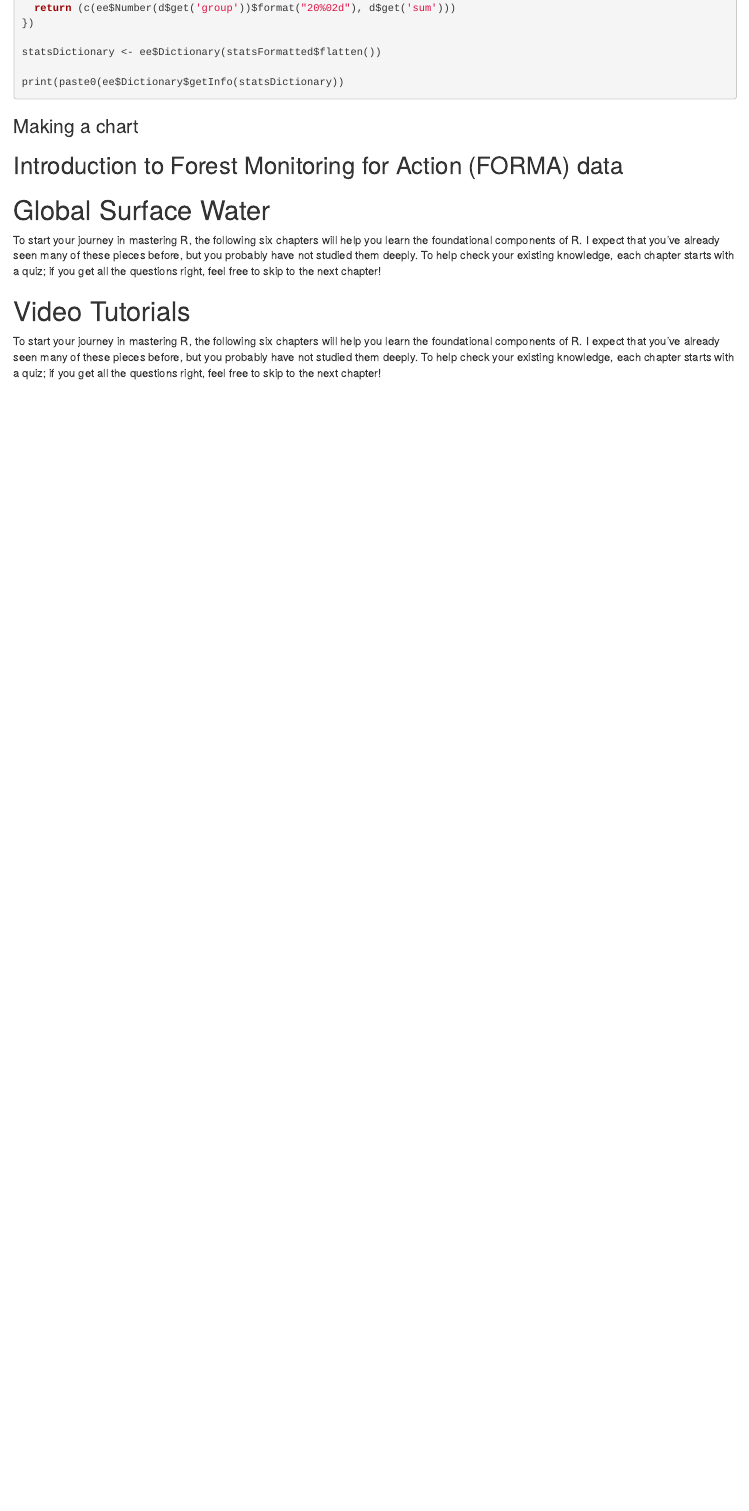
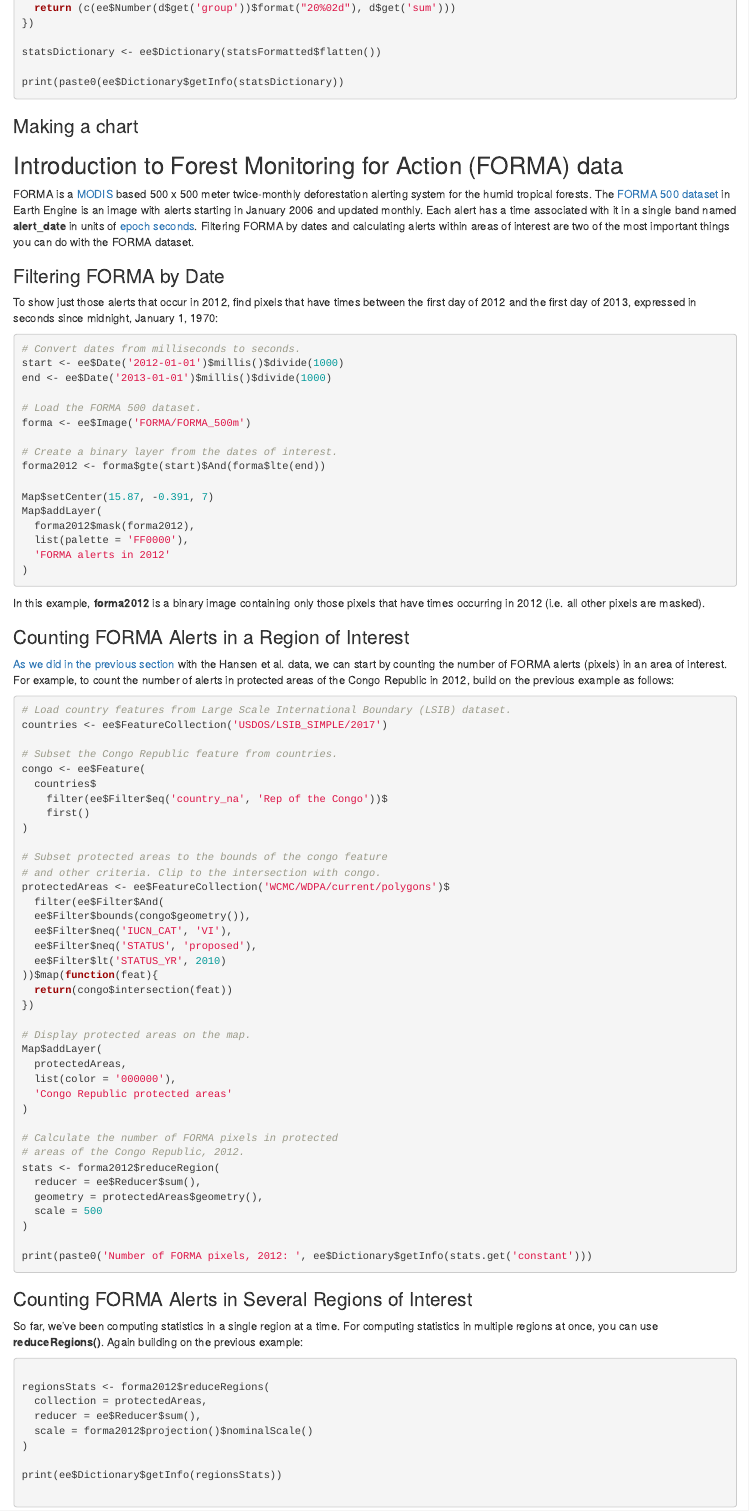
Before and after one commit to r-earthengine/rgeebook, an R Markdown document (chapters/03_api_tutorials.Rmd): the page in a window 1100 px wide, from 1880 px down. Rendered offline with R 4.5, knitr and Pandoc, with nearby package versions; drawn as R Markdown's standard HTML page in place of the format the file asks for; some code elsewhere in the file could not run offline.

Commit message:
ForestChange

````diff
--- a/chapters/03_api_tutorials.Rmd
+++ b/chapters/03_api_tutorials.Rmd
@@ -1087,3 +1087,87 @@ print(paste0(ee$Dictionary$getInfo(statsDictionary))
 
 ## Introduction to Forest Monitoring for Action (FORMA) data {-}
 
+FORMA is a [MODIS](http://modis.gsfc.nasa.gov/about/) based 500 x 500 meter twice-monthly deforestation alerting system for the humid tropical forests. The [FORMA 500 dataset](https://developers.google.com/earth-engine/datasets/catalog/FORMA_FORMA_500m) in Earth Engine is an image with alerts starting in January 2006 and updated monthly. Each alert has a time associated with it in a single band named **alert_date** in units of [epoch seconds](https://en.wikipedia.org/wiki/Unix_time). Filtering FORMA by dates and calculating alerts within areas of interest are two of the most important things you can do with the FORMA dataset.
+
+### Filtering FORMA by Date {-}
+
+To show just those alerts that occur in 2012, find pixels that have times between the first day of 2012 and the first day of 2013, expressed in seconds since midnight, January 1, 1970:
+
+```{r, eval=FALSE}
+# Convert dates from milliseconds to seconds.
+start <- ee$Date('2012-01-01')$millis()$divide(1000)
+end <- ee$Date('2013-01-01')$millis()$divide(1000)
+
+# Load the FORMA 500 dataset.
+forma <- ee$Image('FORMA/FORMA_500m')
+
+# Create a binary layer from the dates of interest.
+forma2012 <- forma$gte(start)$And(forma$lte(end))
+
+Map$setCenter(15.87, -0.391, 7)
+Map$addLayer(
+  forma2012$mask(forma2012),
+  list(palette = 'FF0000'),
+  'FORMA alerts in 2012'
+)
+```
+
+In this example, **forma2012** is a binary image containing only those pixels that have times occurring in 2012 (i.e. all other pixels are masked).
+
+### Counting FORMA Alerts in a Region of Interest {-}
+
+[As we did in the previous section]() with the Hansen et al. data, we can start by counting the number of FORMA alerts (pixels) in an area of interest. For example, to count the number of alerts in protected areas of the Congo Republic in 2012, build on the previous example as follows:
+
+```{r, eval=FALSE}
+# Load country features from Large Scale International Boundary (LSIB) dataset.
+countries <- ee$FeatureCollection('USDOS/LSIB_SIMPLE/2017')
+
+# Subset the Congo Republic feature from countries.
+congo <- ee$Feature(
+  countries$
+    filter(ee$Filter$eq('country_na', 'Rep of the Congo'))$
+    first()
+)
+
+# Subset protected areas to the bounds of the congo feature
+# and other criteria. Clip to the intersection with congo.
+protectedAreas <- ee$FeatureCollection('WCMC/WDPA/current/polygons')$
+  filter(ee$Filter$And(
+  ee$Filter$bounds(congo$geometry()),
+  ee$Filter$neq('IUCN_CAT', 'VI'),
+  ee$Filter$neq('STATUS', 'proposed'),
+  ee$Filter$lt('STATUS_YR', 2010)
+))$map(function(feat){
+  return(congo$intersection(feat))
+})
+
+# Display protected areas on the map.
+Map$addLayer(
+  protectedAreas,
+  list(color = '000000'),
+  'Congo Republic protected areas'
+)
+
+# Calculate the number of FORMA pixels in protected
+# areas of the Congo Republic, 2012.
+stats <- forma2012$reduceRegion(
+  reducer = ee$Reducer$sum(),
+  geometry = protectedAreas$geometry(),
+  scale = 500
+)
+
+print(paste0('Number of FORMA pixels, 2012: ', ee$Dictionary$getInfo(stats.get('constant')))
+```
+
+### Counting FORMA Alerts in Several Regions of Interest {-}
+So far, we've been computing statistics in a single region at a time. For computing statistics in multiple regions at once, you can use **reduceRegions()**. Again building on the previous example:
+
+```{r, eval=FALSE}
+
+regionsStats <- forma2012$reduceRegions(
+  collection = protectedAreas,
+  reducer = ee$Reducer$sum(),
+  scale = forma2012$projection()$nominalScale()
+)
+
+print(ee$Dictionary$getInfo(regionsStats))
````
Also changed, not shown: chapters/03_api_tutorials.Rmd (42 more changed lines).
